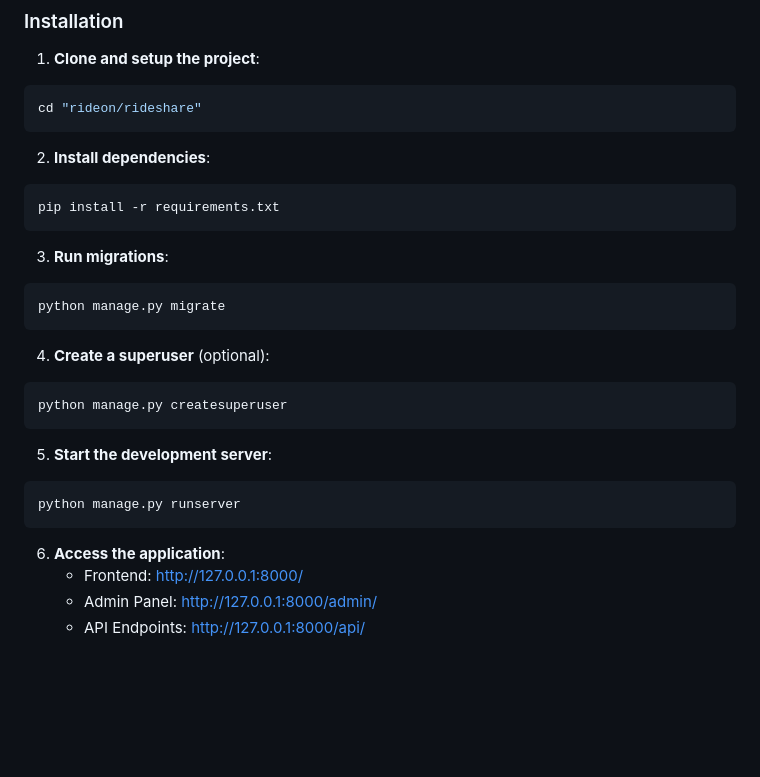
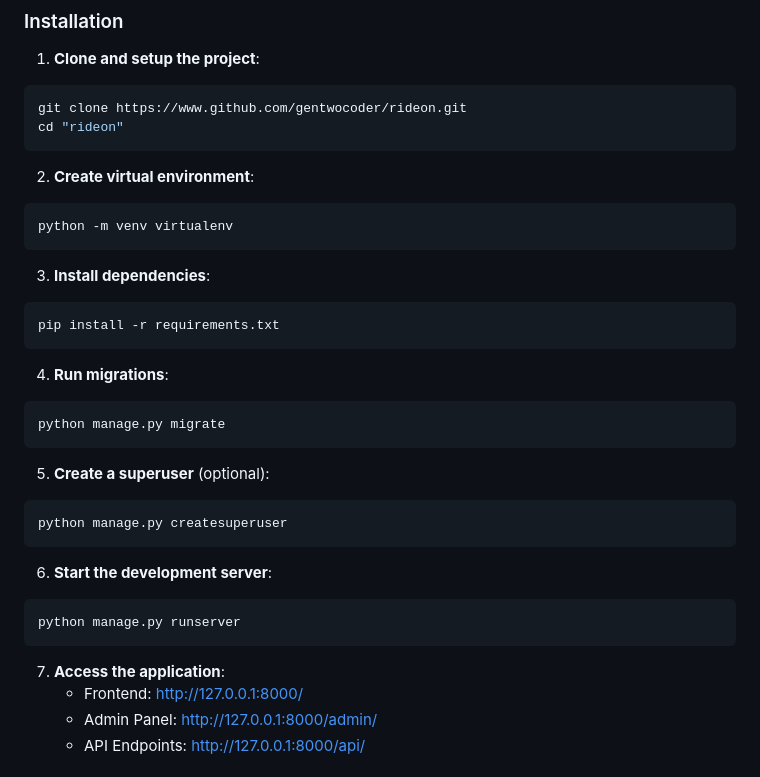
Before and after one commit to Gentwocoder/rideon, a Markdown page: README.md, the part around the change. Rendered like a GitHub page; blank space fills up the shorter version.

Commit message:
project rideon

````diff
--- a/README.md
+++ b/README.md
@@ -54,30 +54,36 @@ A modern, full-stack ride sharing platform built with Django REST Framework and
 
 1. **Clone and setup the project**:
 ```bash
-cd "rideon/rideshare"
+git clone https://www.github.com/gentwocoder/rideon.git
+cd "rideon"
 ```
 
-2. **Install dependencies**:
+2. **Create virtual environment**:
+```bash
+python -m venv virtualenv
+```
+
+3. **Install dependencies**:
 ```bash
 pip install -r requirements.txt
 ```
 
-3. **Run migrations**:
+4. **Run migrations**:
 ```bash
 python manage.py migrate
 ```
 
-4. **Create a superuser** (optional):
+5. **Create a superuser** (optional):
 ```bash
 python manage.py createsuperuser
 ```
 
-5. **Start the development server**:
+6. **Start the development server**:
 ```bash
 python manage.py runserver
 ```
 
-6. **Access the application**:
+7. **Access the application**:
    - Frontend: http://127.0.0.1:8000/
    - Admin Panel: http://127.0.0.1:8000/admin/
    - API Endpoints: http://127.0.0.1:8000/api/
````
